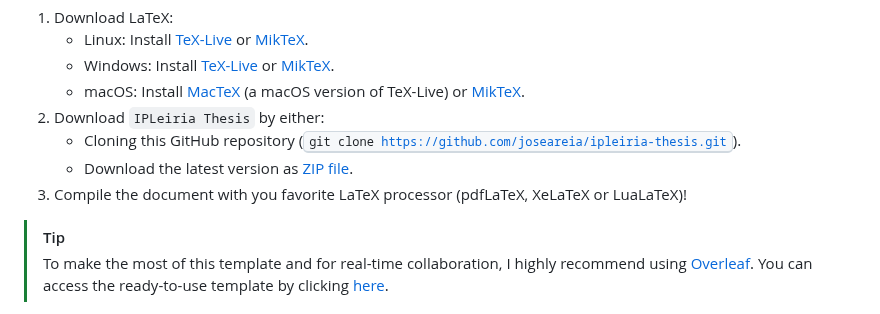
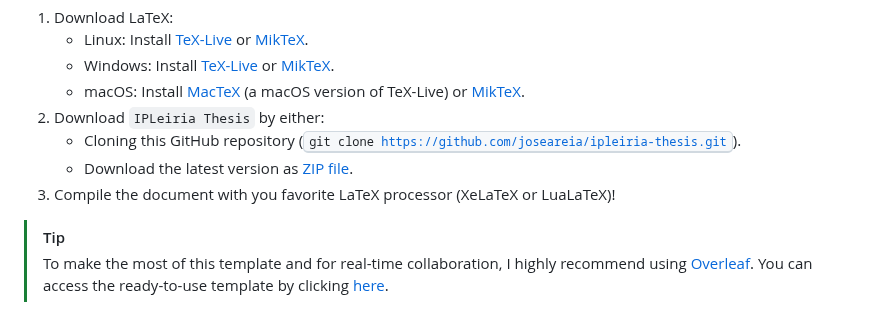
Before and after one commit to joseareia/ipleiria-thesis, a Markdown page: README.md, the part around the change. Rendered like a GitHub page.

Commit message:
feat(compilers): remove pdflatex compiler instruction

```diff
--- a/README.md
+++ b/README.md
@@ -22,7 +22,7 @@ To utilise this template, please follow the steps below.
 2. Download `IPLeiria Thesis` by either:
     - Cloning this GitHub repository (<kbd>git clone https://github.com/joseareia/ipleiria-thesis.git</kbd>).
     - Download the latest version as [ZIP file](https://github.com/joseareia/ipleiria-thesis/archive/refs/heads/master.zip).
-3. Compile the document with you favorite LaTeX processor (pdfLaTeX, XeLaTeX or LuaLaTeX)!
+3. Compile the document with you favorite LaTeX processor (XeLaTeX or LuaLaTeX)!
 
 > [!TIP]
 > To make the most of this template and for real-time collaboration, I highly recommend using [Overleaf](https://www.overleaf.com/home-2). You can access the ready-to-use template by clicking [here](https://www.overleaf.com/latex/templates/unofficial-polytechnic-university-of-leiria-estg-thesis-slash-report-template/tqgbrncfhwgt).
```
